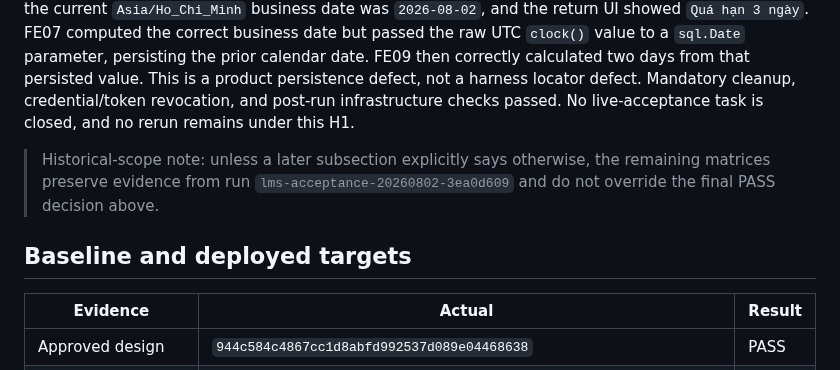
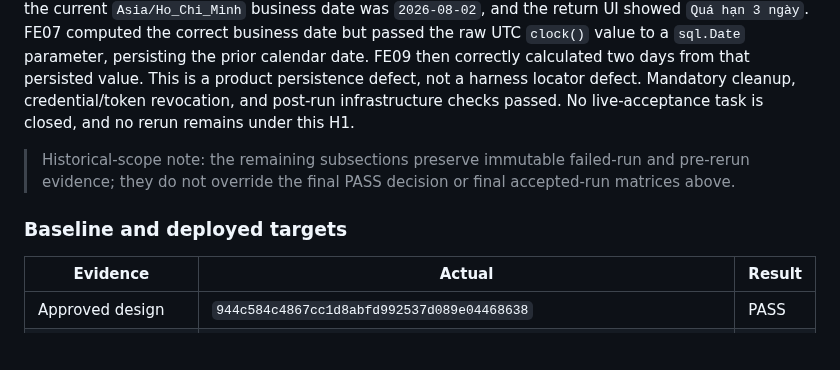
Before and after one commit to SWP391-LibraryManagement/LibraryManagement, a Markdown page: .sdd/reviews/release-closeout-staging-acceptance-2026-08-02.md, the part around one of its changes. Drawn GitHub-style; blank space fills up the shorter version.

Commit message:
docs: mark failed staging evidence historical

```diff
--- a/.sdd/reviews/release-closeout-staging-acceptance-2026-08-02.md
+++ b/.sdd/reviews/release-closeout-staging-acceptance-2026-08-02.md
@@ -54,9 +58,9 @@ The following rows are the durable, redacted role/route/API/state evidence for f
 
 The final server-derived snapshot then failed the exact fine invariant. The run expected a three-day fine, but the retained SQL history records `OverdueDays=2`, `Amount=10000`, `DueDate=2026-07-30`, and `ReturnDate=2026-08-01`; cleanup subsequently changed the fine status to `CANCELLED`. At execution time the current `Asia/Ho_Chi_Minh` business date was `2026-08-02`, and the return UI showed `Quá hạn 3 ngày`. FE07 computed the correct business date but passed the raw UTC `clock()` value to a `sql.Date` parameter, persisting the prior calendar date. FE09 then correctly calculated two days from that persisted value. This is a product persistence defect, not a harness locator defect. Mandatory cleanup, credential/token revocation, and post-run infrastructure checks passed. No live-acceptance task is closed, and no rerun remains under this H1.
 
-> Historical-scope note: unless a later subsection explicitly says otherwise, the remaining matrices preserve evidence from run `lms-acceptance-20260802-3ea0d609` and do not override the final PASS decision above.
+> Historical-scope note: the remaining subsections preserve immutable failed-run and pre-rerun evidence; they do not override the final PASS decision or final accepted-run matrices above.
 
-## Baseline and deployed targets
+### Baseline and deployed targets
 
 | Evidence | Actual | Result |
 | --- | --- | --- |
```
Also changed, not shown: other parts of .sdd/reviews/release-closeout-staging-acceptance-2026-08-02.md (+15 -11 lines).
